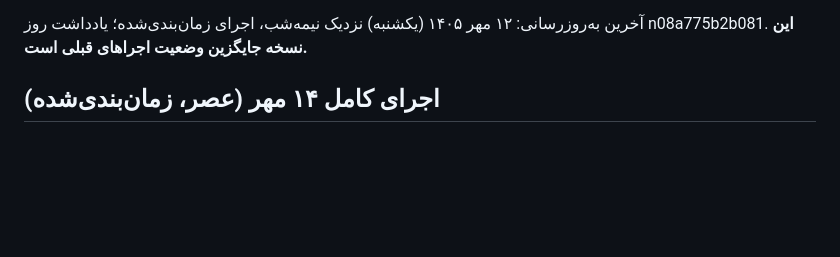
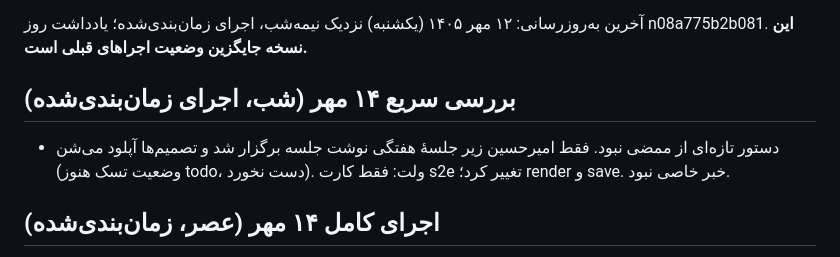
Before and after one commit to theglitchlabstudio-source/Susisa-projectboard, a Markdown page: agent/STATUS.md, the part around one of its changes. Drawn GitHub-style; blank space fills up the shorter version.

Commit message:
agent: status 1405/07/14 night
Co-Authored-By: Claude Sonnet 5.5 <noreply@anthropic.com>
Claude-Session: https://claude.ai/code/session_01WfwFuvJJhpRF7p21CnJnFq

```diff
--- a/agent/STATUS.md
+++ b/agent/STATUS.md
@@ -5,6 +5,9 @@ last_full_run: 1405/07/14
 
 آخرین به‌روزرسانی: ۱۲ مهر ۱۴۰۵ (یکشنبه) نزدیک نیمه‌شب، اجرای زمان‌بندی‌شده؛ یادداشت روز n08a775b2b081. **این نسخه جایگزین وضعیت اجراهای قبلی است.**
 
+
+## بررسی سریع ۱۴ مهر (شب، اجرای زمان‌بندی‌شده)
+- دستور تازه‌ای از ممضی نبود. فقط امیرحسین زیر جلسهٔ هفتگی نوشت جلسه برگزار شد و تصمیم‌ها آپلود می‌شن (وضعیت تسک هنوز todo، دست نخورد). ولت: فقط کارت s2e تغییر کرد؛ render و save. خبر خاصی نبود.
 
 ## اجرای کامل ۱۴ مهر (عصر، زمان‌بندی‌شده)
 - دستور تازه‌ای از ممضی یا بقیه نبود (جلسهٔ امیررضا را خودش ۱۴ مهر گذاشته). ولت: فقط کارت s2e تغییر کرد؛ render و save.
```
Also changed, not shown: other parts of agent/STATUS.md (+1 -1 lines).
